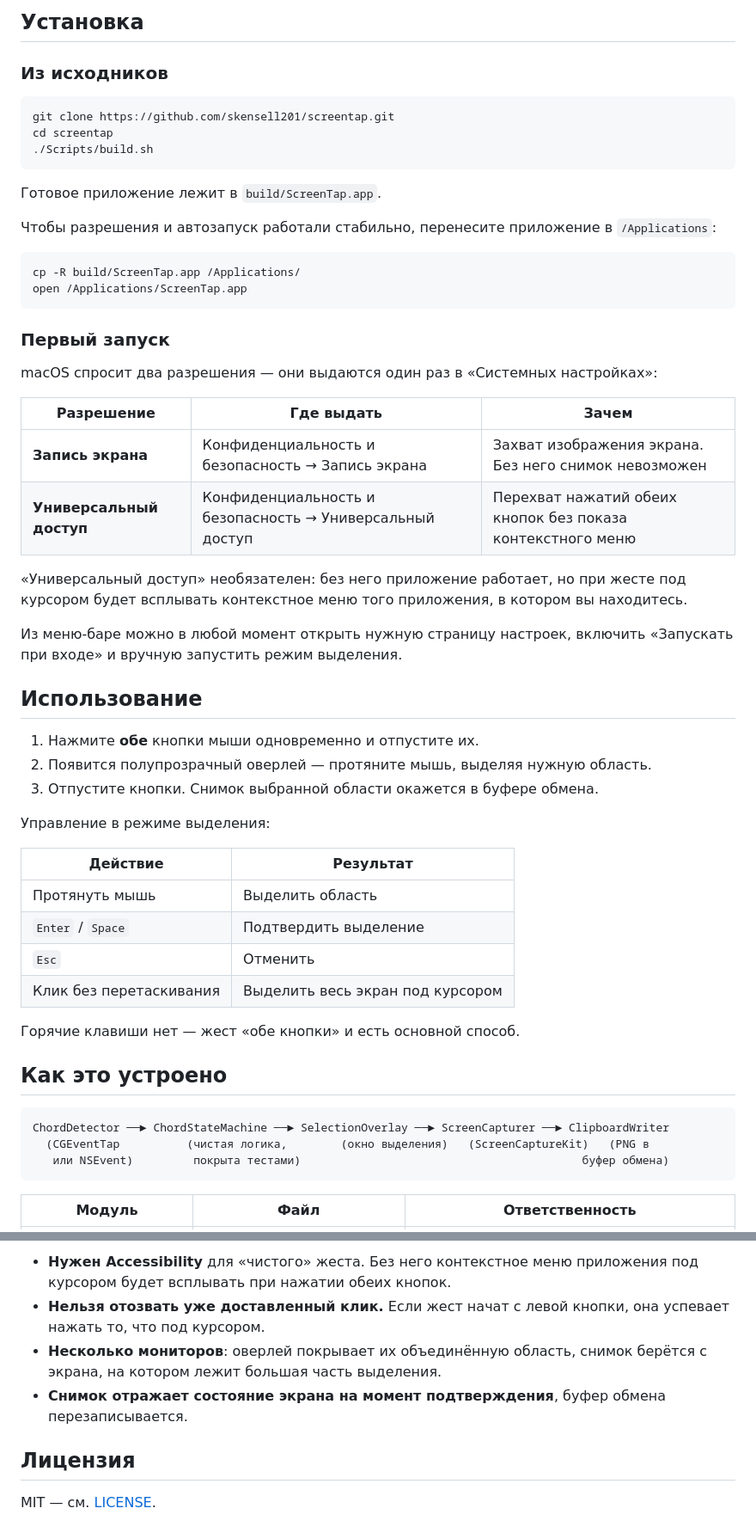
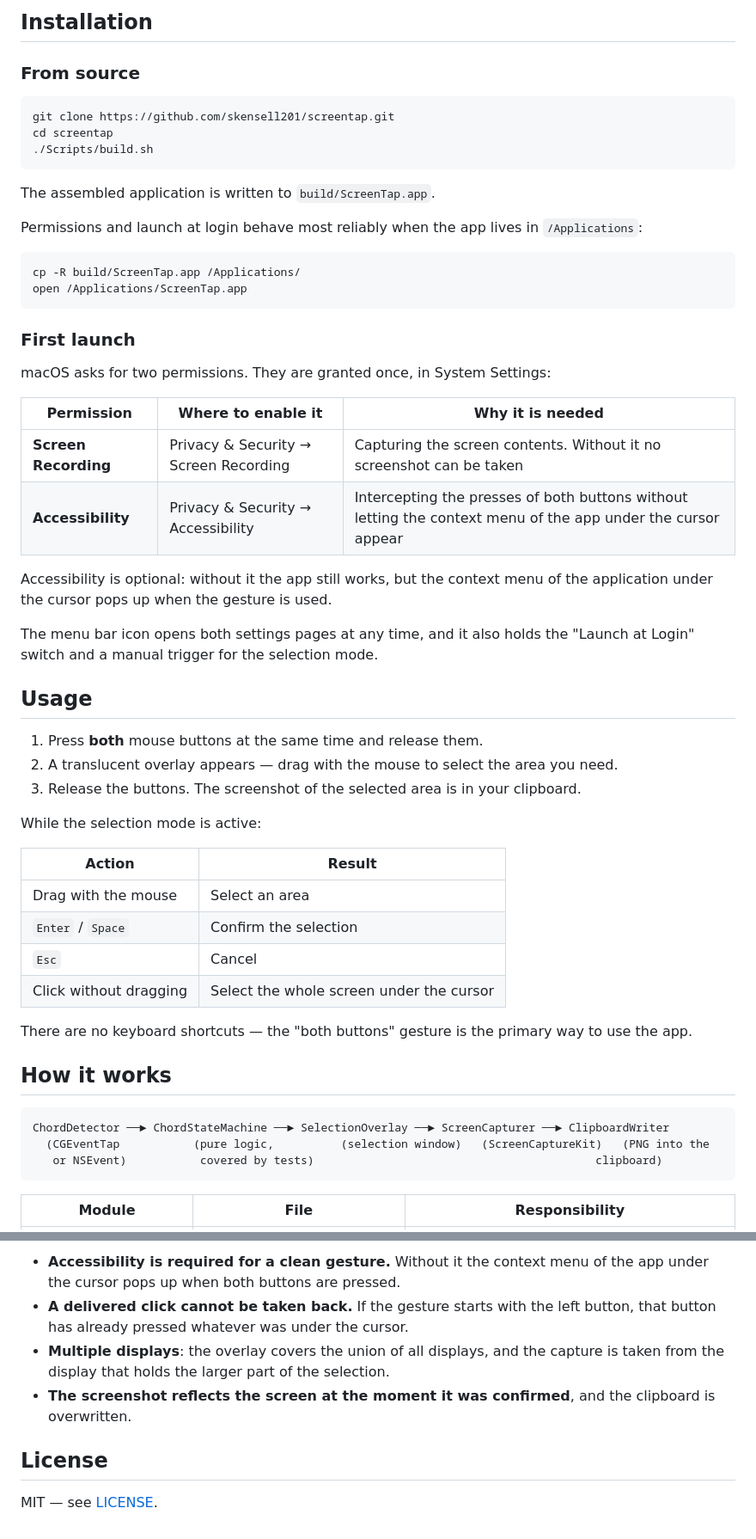
Before and after one commit to skensell201/screentap, a Markdown page: README.md, 2 parts joined by grey strips. Shown at 86% size. Drawn GitHub-style.

````diff
--- a/README.md
+++ b/README.md
@@ -32,7 +36,7 @@
 
-## Установка
+## Installation
 
-### Из исходников
+### From source
 
 ```bash
 git clone https://github.com/skensell201/screentap.git
@@ -40,54 +44,54 @@ cd screentap
 ./Scripts/build.sh
 ```
 
-Готовое приложение лежит в `build/ScreenTap.app`.
+The assembled application is written to `build/ScreenTap.app`.
 
-Чтобы разрешения и автозапуск работали стабильно, перенесите приложение в `/Applications`:
+Permissions and launch at login behave most reliably when the app lives in `/Applications`:
 
 ```bash
 cp -R build/ScreenTap.app /Applications/
 open /Applications/ScreenTap.app
 ```
 
-### Первый запуск
+### First launch
 
-macOS спросит два разрешения — они выдаются один раз в «Системных настройках»:
+macOS asks for two permissions. They are granted once, in System Settings:
 
-| Разрешение | Где выдать | Зачем |
+| Permission | Where to enable it | Why it is needed |
 |---|---|---|
-| **Запись экрана** | Конфиденциальность и безопасность → Запись экрана | Захват изображения экрана. Без него снимок невозможен |
-| **Универсальный доступ** | Конфиденциальность и безопасность → Универсальный доступ | Перехват нажатий обеих кнопок без показа контекстного меню |
+| **Screen Recording** | Privacy & Security → Screen Recording | Capturing the screen contents. Without it no screenshot can be taken |
+| **Accessibility** | Privacy & Security → Accessibility | Intercepting the presses of both buttons without letting the context menu of the app under the cursor appear |
 
-«Универсальный доступ» необязателен: без него приложение работает, но при жесте
-под курсором будет всплывать контекстное меню того приложения, в котором вы находитесь.
+Accessibility is optional: without it the app still works, but the context menu of the
+application under the cursor pops up when the gesture is used.
 
-Из меню-баре можно в любой момент открыть нужную страницу настроек, включить
-«Запускать при входе» и вручную запустить режим выделения.
+The menu bar icon opens both settings pages at any time, and it also holds the
+"Launch at Login" switch and a manual trigger for the selection mode.
 
-## Использование
+## Usage
 
-1. Нажмите **обе** кнопки мыши одновременно и отпустите их.
-2. Появится полупрозрачный оверлей — протяните мышь, выделяя нужную область.
-3. Отпустите кнопки. Снимок выбранной области окажется в буфере обмена.
+1. Press **both** mouse buttons at the same time and release them.
+2. A translucent overlay appears — drag with the mouse to select the area you need.
+3. Release the buttons. The screenshot of the selected area is in your clipboard.
 
-Управление в режиме выделения:
+While the selection mode is active:
 
-| Действие | Результат |
+| Action | Result |
 |---|---|
-| Протянуть мышь | Выделить область |
-| `Enter` / `Space` | Подтвердить выделение |
-| `Esc` | Отменить |
-| Клик без перетаскивания | Выделить весь экран под курсором |
+| Drag with the mouse | Select an area |
+| `Enter` / `Space` | Confirm the selection |
+| `Esc` | Cancel |
+| Click without dragging | Select the whole screen under the cursor |
 
-Горячие клавиши нет — жест «обе кнопки» и есть основной способ.
+There are no keyboard shortcuts — the "both buttons" gesture is the primary way to use the app.
 
-## Как это устроено
+## How it works
 
 ```
 ChordDetector ──► ChordStateMachine ──► SelectionOverlay ──► ScreenCapturer ──► ClipboardWriter
-  (CGEventTap          (чистая логика,        (окно выделения)   (ScreenCaptureKit)   (PNG в
-   или NSEvent)         покрыта тестами)                                          буфер обмена)
+  (CGEventTap           (pure logic,          (selection window)   (ScreenCaptureKit)   (PNG into the
+   or NSEvent)           covered by tests)                                          clipboard)
 ```
 
-| Модуль | Файл | Ответственность |
+| Module | File | Responsibility |
 |---|---|---|
@@ -165,13 +172,13 @@ docs/                  скриншоты и спецификация
 
-- **Нужен Accessibility** для «чистого» жеста. Без него контекстное меню приложения
-  под курсором будет всплывать при нажатии обеих кнопок.
-- **Нельзя отозвать уже доставленный клик.** Если жест начат с левой кнопки, она
-  успевает нажать то, что под курсором.
-- **Несколько мониторов**: оверлей покрывает их объединённую область, снимок берётся
-  с экрана, на котором лежит большая часть выделения.
-- **Снимок отражает состояние экрана на момент подтверждения**, буфер обмена
-  перезаписывается.
+- **Accessibility is required for a clean gesture.** Without it the context menu of the app
+  under the cursor pops up when both buttons are pressed.
+- **A delivered click cannot be taken back.** If the gesture starts with the left button, that
+  button has already pressed whatever was under the cursor.
+- **Multiple displays**: the overlay covers the union of all displays, and the capture is taken
+  from the display that holds the larger part of the selection.
+- **The screenshot reflects the screen at the moment it was confirmed**, and the clipboard is
+  overwritten.
 
-## Лицензия
+## License
 
-MIT — см. [LICENSE](LICENSE).
+MIT — see [LICENSE](LICENSE).
````
Also changed, not shown: other parts of README.md (+71 -64 lines), docs/overlay.png, 13 other files.
